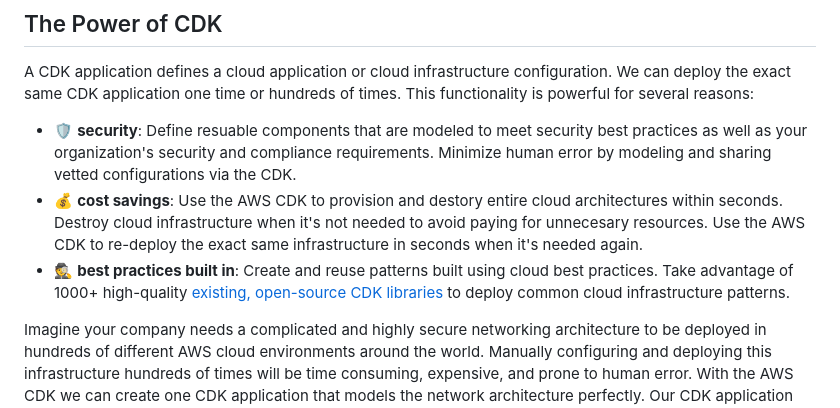
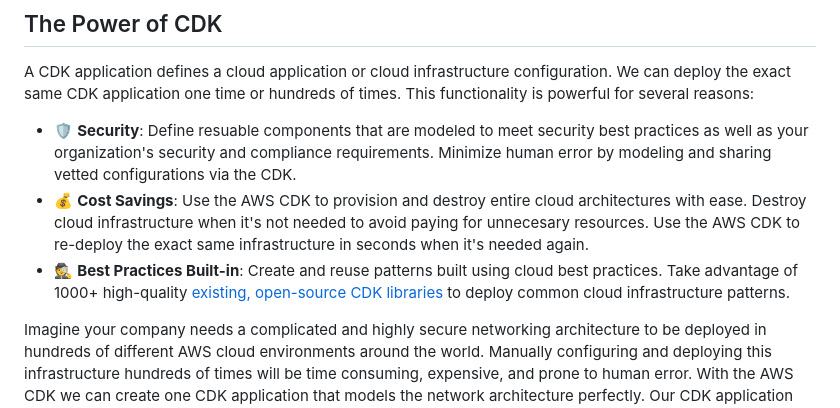
Before and after one commit to Tara-Cloud/aws-cdk-tutorial, a Markdown page: README.md, the part around the change. Drawn GitHub-style.

```diff
--- a/README.md
+++ b/README.md
@@ -30,9 +30,9 @@ Once we understand what the AWS CDK is all about, we will use our new CDK skills
 
 A CDK application defines a cloud application or cloud infrastructure configuration.  We can deploy the exact same CDK application one time or hundreds of times.  This functionality is powerful for several reasons:
 
-- :shield: **security**: Define resuable components that are modeled to meet security best practices as well as your organization's security and compliance requirements.  Minimize human error by modeling and sharing vetted configurations via the CDK.
-- :moneybag: **cost savings**: Use the AWS CDK to provision and destory entire cloud architectures within seconds.  Destroy cloud infrastructure when it's not needed to avoid paying for unnecesary resources.  Use the AWS CDK to re-deploy the exact same infrastructure in seconds when it's needed again.
-- :detective: **best practices built in**: Create and reuse patterns built using cloud best practices.  Take advantage of 1000+ high-quality [existing, open-source CDK libraries](https://constructs.dev/) to deploy common cloud infrastructure patterns.
+- :shield: **Security**: Define resuable components that are modeled to meet security best practices as well as your organization's security and compliance requirements.  Minimize human error by modeling and sharing vetted configurations via the CDK.
+- :moneybag: **Cost Savings**: Use the AWS CDK to provision and destroy entire cloud architectures with ease.  Destroy cloud infrastructure when it's not needed to avoid paying for unnecesary resources.  Use the AWS CDK to re-deploy the exact same infrastructure in seconds when it's needed again.
+- :detective: **Best Practices Built-in**: Create and reuse patterns built using cloud best practices.  Take advantage of 1000+ high-quality [existing, open-source CDK libraries](https://constructs.dev/) to deploy common cloud infrastructure patterns.
 
 Imagine your company needs a complicated and highly secure networking architecture to be deployed in hundreds of different AWS cloud environments around the world.  Manually configuring and deploying this infrastructure hundreds of times will be time consuming, expensive, and prone to human error.  With the AWS CDK we can create one CDK application that models the network architecture perfectly. Our CDK application will be written to ensure every organizational security requirement is met.  We can then use this CDK application to deploy our networking resources in the exact same configuration in hundreds of accounts globally with a few simple commands.  If we need to update our configuration, we can use our CDK application to roll out the exact same update to every account at the same time.  We can even use our favorite CI/CD tooling to control this workflow.
 
```
Also changed, not shown: readme-assets/cdk_application_diagram.png, readme-assets/cdk_application_serverless_web_app_diagram.png.
